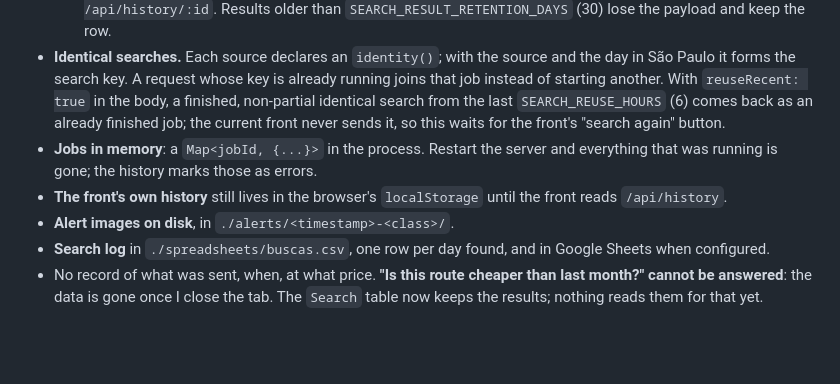
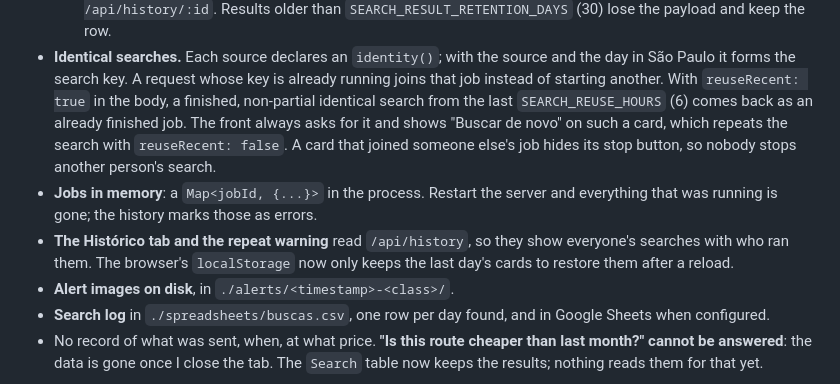
Before and after one commit to eduard0vieira/award-tool, a Markdown page: docs/CONTEXT.md, the part around the change. GitHub-like rendering; blank space fills up the shorter version.

Commit message:
docs: describe how the front uses the shared history

```diff
--- a/docs/CONTEXT.md
+++ b/docs/CONTEXT.md
@@ -118,13 +118,15 @@ three, and `core/` imports nothing.
   source and the day in São Paulo it forms the search key. A request whose key
   is already running joins that job instead of starting another. With
   `reuseRecent: true` in the body, a finished, non-partial identical search from
-  the last `SEARCH_REUSE_HOURS` (6) comes back as an already finished job; the
-  current front never sends it, so this waits for the front's "search again"
-  button.
+  the last `SEARCH_REUSE_HOURS` (6) comes back as an already finished job. The
+  front always asks for it and shows "Buscar de novo" on such a card, which
+  repeats the search with `reuseRecent: false`. A card that joined someone
+  else's job hides its stop button, so nobody stops another person's search.
 - **Jobs in memory**: a `Map<jobId, {...}>` in the process. Restart the server
   and everything that was running is gone; the history marks those as errors.
-- **The front's own history** still lives in the browser's `localStorage`
-  until the front reads `/api/history`.
+- **The Histórico tab and the repeat warning** read `/api/history`, so they
+  show everyone's searches with who ran them. The browser's `localStorage` now
+  only keeps the last day's cards to restore them after a reload.
 - **Alert images on disk**, in `./alerts/<timestamp>-<class>/`.
 - **Search log** in `./spreadsheets/buscas.csv`, one row per day found, and in
   Google Sheets when configured.
```
